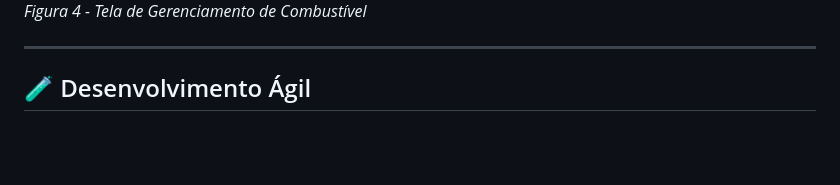
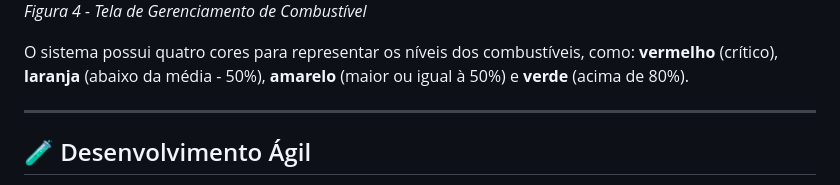
Before and after one commit to washingmg/Gestao-Posto-Combustivel, a Markdown page: README.md, the part around the change. GitHub-like rendering; blank space fills up the shorter version.

```diff
--- a/README.md
+++ b/README.md
@@ -80,6 +80,8 @@ A seguir, estão representações visuais das telas desenvolvidas para o sistema
 ![Tela de Gerenciamento de Combustível](imagens/TelaGerênciamentodeCombustível.png)
 *Figura 4 - Tela de Gerenciamento de Combustível*
 
+O sistema possui quatro cores para representar os níveis dos combustíveis, como: **vermelho** (crítico), **laranja** (abaixo da média - 50%), **amarelo** (maior ou igual à 50%) e **verde** (acima de 80%).
+
 ---
 
 ## 🧪 Desenvolvimento Ágil
```
